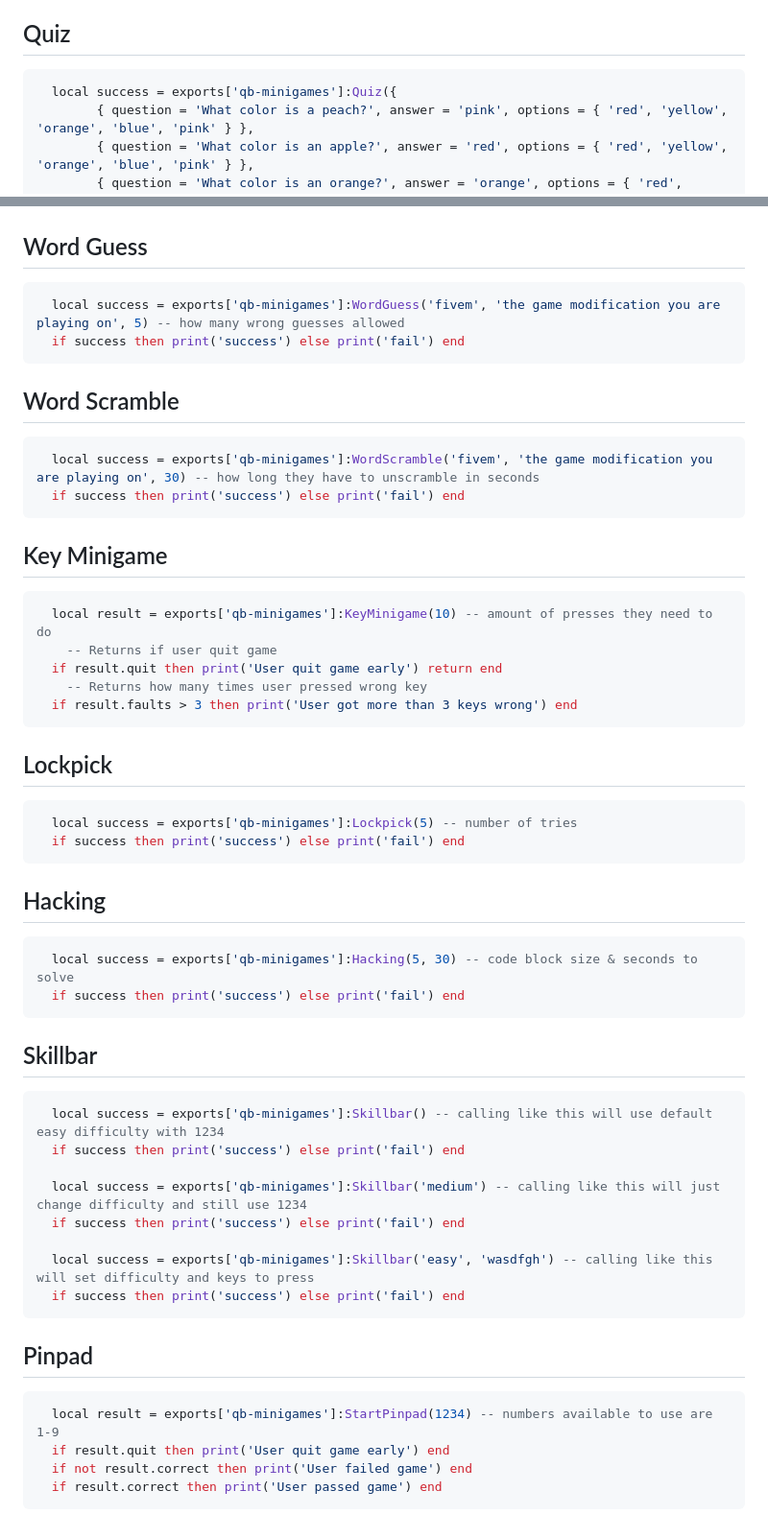
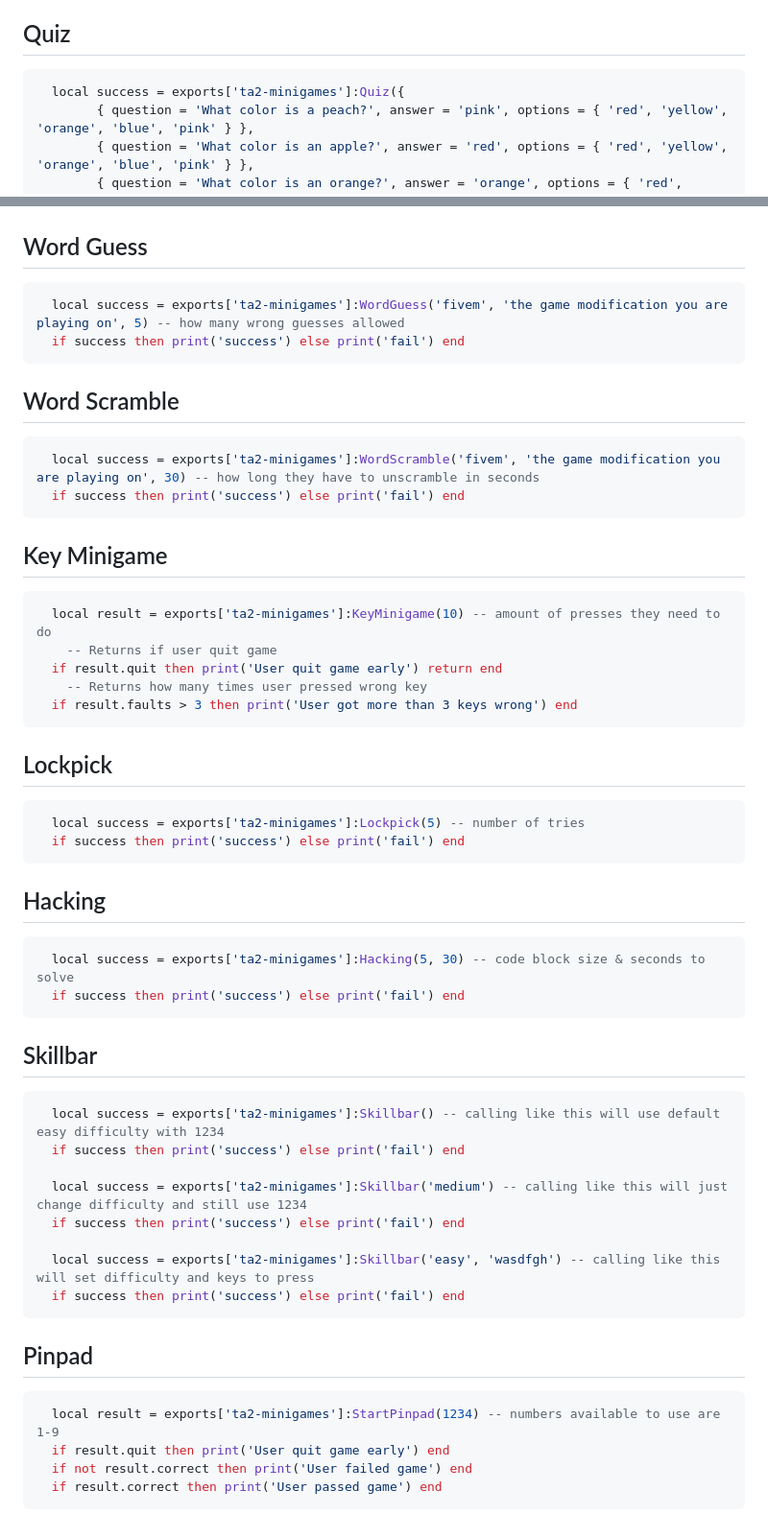
Before and after one commit to tatituptech/TA2-SERVER, a Markdown page: ta2-minigames/README.md, 2 parts joined by grey strips. Shown at 96% size. Drawn GitHub-style.

````diff
--- a/ta2-minigames/README.md
+++ b/ta2-minigames/README.md
@@ -5,7 +5,7 @@ I plan on doing the rest
 
 ## Quiz
 ```lua
-  local success = exports['qb-minigames']:Quiz({
+  local success = exports['ta2-minigames']:Quiz({
         { question = 'What color is a peach?', answer = 'pink', options = { 'red', 'yellow', 'orange', 'blue', 'pink' } },
         { question = 'What color is an apple?', answer = 'red', options = { 'red', 'yellow', 'orange', 'blue', 'pink' } },
         { question = 'What color is an orange?', answer = 'orange', options = { 'red', 'yellow', 'orange', 'blue', 'pink' } },
@@ -19,19 +19,19 @@ I plan on doing the rest
 
 ## Word Guess
 ```lua
-  local success = exports['qb-minigames']:WordGuess('fivem', 'the game modification you are playing on', 5) -- how many wrong guesses allowed
+  local success = exports['ta2-minigames']:WordGuess('fivem', 'the game modification you are playing on', 5) -- how many wrong guesses allowed
   if success then print('success') else print('fail') end
 ```
 
 ## Word Scramble
 ```lua
-  local success = exports['qb-minigames']:WordScramble('fivem', 'the game modification you are playing on', 30) -- how long they have to unscramble in seconds
+  local success = exports['ta2-minigames']:WordScramble('fivem', 'the game modification you are playing on', 30) -- how long they have to unscramble in seconds
   if success then print('success') else print('fail') end
 ```
 
 ## Key Minigame
 ```lua
-  local result = exports['qb-minigames']:KeyMinigame(10) -- amount of presses they need to do
+  local result = exports['ta2-minigames']:KeyMinigame(10) -- amount of presses they need to do
     -- Returns if user quit game
   if result.quit then print('User quit game early') return end
     -- Returns how many times user pressed wrong key
@@ -40,31 +40,31 @@ I plan on doing the rest
 
 ## Lockpick
 ```lua
-  local success = exports['qb-minigames']:Lockpick(5) -- number of tries
+  local success = exports['ta2-minigames']:Lockpick(5) -- number of tries
   if success then print('success') else print('fail') end
 ```
 
 ## Hacking
 ```lua
-  local success = exports['qb-minigames']:Hacking(5, 30) -- code block size & seconds to solve
+  local success = exports['ta2-minigames']:Hacking(5, 30) -- code block size & seconds to solve
   if success then print('success') else print('fail') end
 ```
 
 ## Skillbar
 ```lua
-  local success = exports['qb-minigames']:Skillbar() -- calling like this will use default easy difficulty with 1234
+  local success = exports['ta2-minigames']:Skillbar() -- calling like this will use default easy difficulty with 1234
   if success then print('success') else print('fail') end
 
-  local success = exports['qb-minigames']:Skillbar('medium') -- calling like this will just change difficulty and still use 1234
+  local success = exports['ta2-minigames']:Skillbar('medium') -- calling like this will just change difficulty and still use 1234
   if success then print('success') else print('fail') end
 
-  local success = exports['qb-minigames']:Skillbar('easy', 'wasdfgh') -- calling like this will set difficulty and keys to press
+  local success = exports['ta2-minigames']:Skillbar('easy', 'wasdfgh') -- calling like this will set difficulty and keys to press
   if success then print('success') else print('fail') end
 ```
 
 ## Pinpad
 ```lua
-  local result = exports['qb-minigames']:StartPinpad(1234) -- numbers available to use are 1-9
+  local result = exports['ta2-minigames']:StartPinpad(1234) -- numbers available to use are 1-9
   if result.quit then print('User quit game early') end
   if not result.correct then print('User failed game') end
   if result.correct then print('User passed game') end
````
